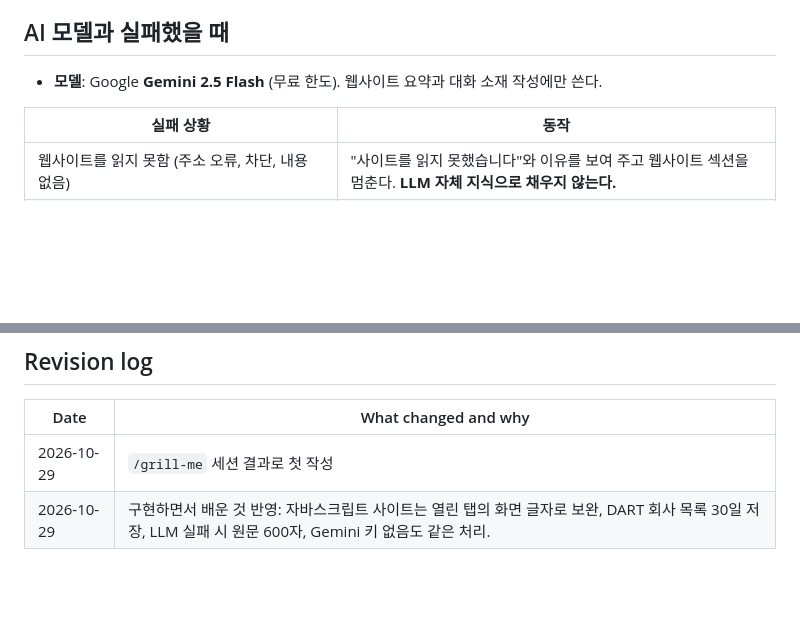
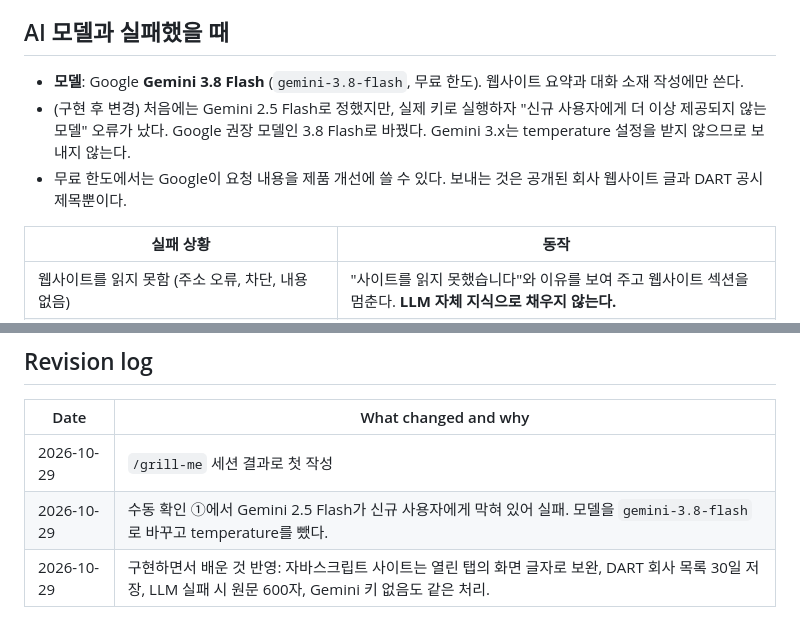
Before and after one commit to goodyyoung-cell/Team13_SDR-Agent, a Markdown page: docs/specs/손영훈-company-research.md, 2 parts joined by grey strips. Drawn GitHub-style; blank space fills up the shorter version.

Commit message:
Spec: switch AI model to gemini-3.8-flash (2.5 Flash unavailable for new users)
Co-Authored-By: Claude Opus 5.5 <noreply@anthropic.com>
Claude-Session: https://claude.ai/code/session_01JpEHmcN3CndsJRHBqmvf9R

```diff
--- a/docs/specs/손영훈-company-research.md
+++ b/docs/specs/손영훈-company-research.md
@@ -61,7 +61,9 @@ How it was made: `/grill-me` 세션에서 결정한 내용을 정리했다.
 
 ## AI 모델과 실패했을 때
 
-- **모델**: Google **Gemini 2.5 Flash** (무료 한도). 웹사이트 요약과 대화 소재 작성에만 쓴다.
+- **모델**: Google **Gemini 3.8 Flash** (`gemini-3.8-flash`, 무료 한도). 웹사이트 요약과 대화 소재 작성에만 쓴다.
+- (구현 후 변경) 처음에는 Gemini 2.5 Flash로 정했지만, 실제 키로 실행하자 "신규 사용자에게 더 이상 제공되지 않는 모델" 오류가 났다. Google 권장 모델인 3.8 Flash로 바꿨다. Gemini 3.x는 temperature 설정을 받지 않으므로 보내지 않는다.
+- 무료 한도에서는 Google이 요청 내용을 제품 개선에 쓸 수 있다. 보내는 것은 공개된 회사 웹사이트 글과 DART 공시 제목뿐이다.
 
 | 실패 상황 | 동작 |
 |---|---|
@@ -106,4 +108,5 @@ How it was made: `/grill-me` 세션에서 결정한 내용을 정리했다.
 | Date | What changed and why |
 |---|---|
 | 2026-10-29 | `/grill-me` 세션 결과로 첫 작성 |
+| 2026-10-29 | 수동 확인 ①에서 Gemini 2.5 Flash가 신규 사용자에게 막혀 있어 실패. 모델을 `gemini-3.8-flash`로 바꾸고 temperature를 뺐다. |
 | 2026-10-29 | 구현하면서 배운 것 반영: 자바스크립트 사이트는 열린 탭의 화면 글자로 보완, DART 회사 목록 30일 저장, LLM 실패 시 원문 600자, Gemini 키 없음도 같은 처리. |
```
